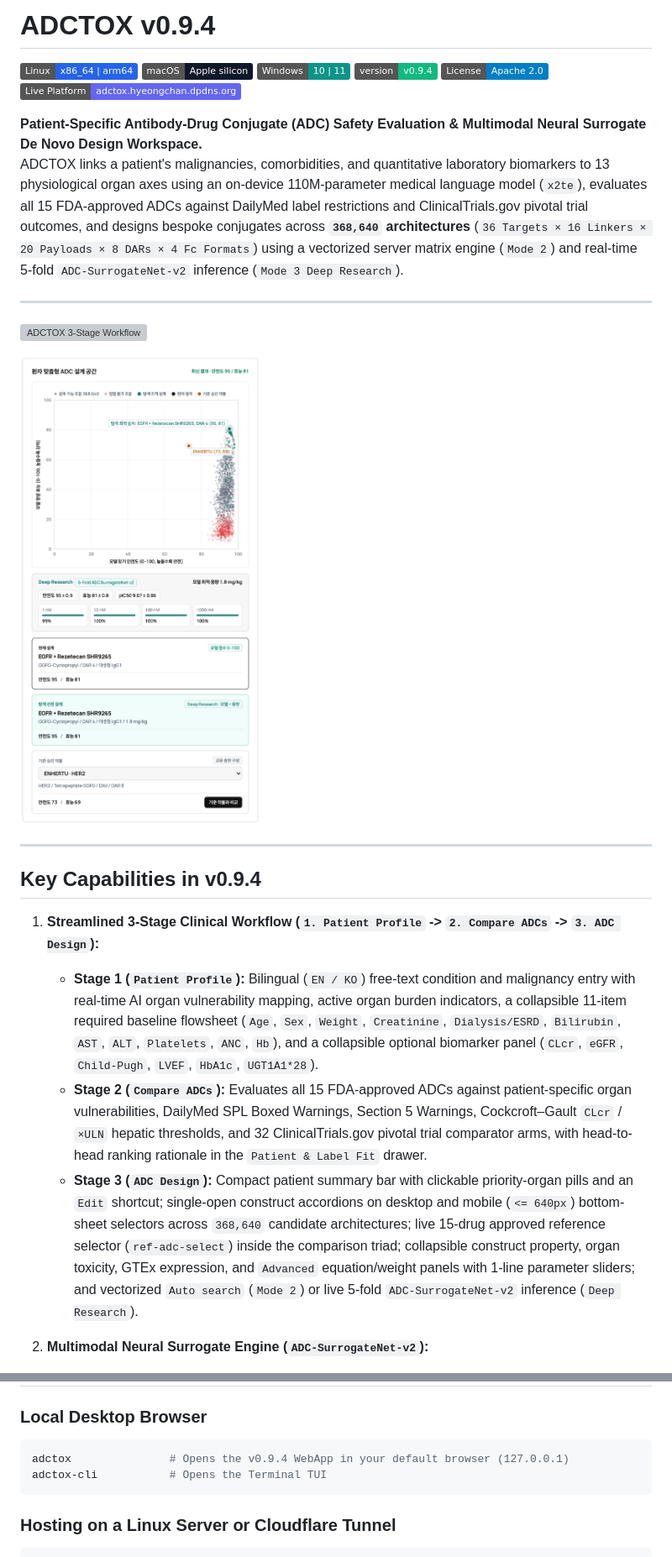
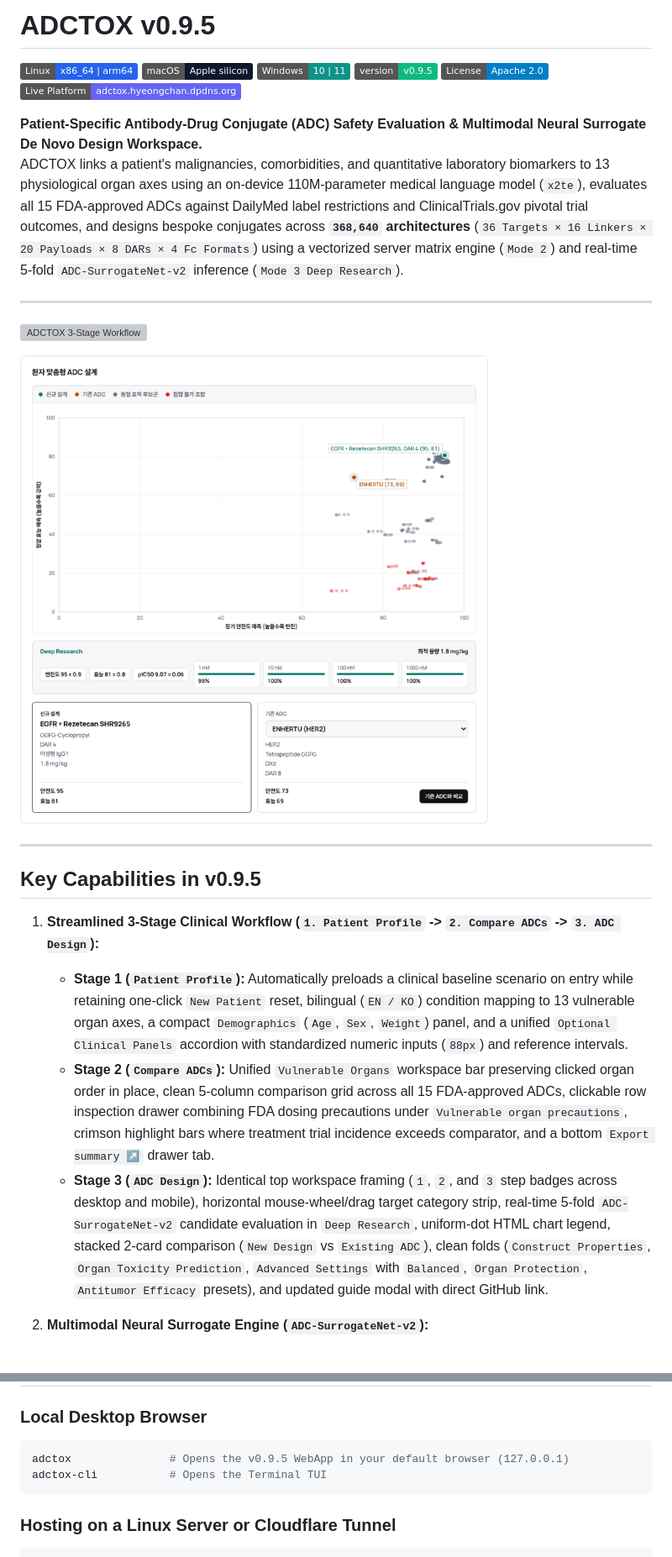
Before and after one commit to ahnhc/ADCToX, a Markdown page: README.md, 2 parts joined by grey strips. Shown at 84% size. Rendered like a GitHub page; pictures changed too: docs/figures/fig2_de_novo_studio_deep_research.png; badges without logos; grey boxes are pictures that could not be loaded.

Commit message:
Release ADCToX v0.9.5

````diff
--- a/README.md
+++ b/README.md
@@ -1,9 +1,9 @@
-# ADCTOX v0.9.4
+# ADCTOX v0.9.5
 
 [![Linux](https://img.shields.io/badge/Linux-x86__64%20%7C%20arm64-2563EB?logo=linux&logoColor=white)](#one-line-installation-ubuntu-macos-windows)
 [![macOS](https://img.shields.io/badge/macOS-Apple%20silicon-0F172A?logo=apple&logoColor=white)](#one-line-installation-ubuntu-macos-windows)
 [![Windows](https://img.shields.io/badge/Windows-10%20%7C%2011-0D9488?logo=windows&logoColor=white)](#one-line-installation-ubuntu-macos-windows)
-[![App Version](https://img.shields.io/badge/version-v0.9.4-10B981)](#)
+[![App Version](https://img.shields.io/badge/version-v0.9.5-10B981)](#)
 [![License](https://img.shields.io/badge/License-Apache%202.0-blue.svg)](LICENSE)
 [![Live Demo](https://img.shields.io/badge/Live%20Platform-adctox.hyeongchan.dpdns.org-6366F1)](https://adctox.hyeongchan.dpdns.org)
 
@@ -18,12 +18,12 @@ ADCTOX links a patient's malignancies, comorbidities, and quantitative laborator
 
 ---
 
-## Key Capabilities in v0.9.4
+## Key Capabilities in v0.9.5
 
 1. **Streamlined 3-Stage Clinical Workflow (`1. Patient Profile` -> `2. Compare ADCs` -> `3. ADC Design`):**
-   - **Stage 1 (`Patient Profile`):** Bilingual (`EN / KO`) free-text condition and malignancy entry with real-time AI organ vulnerability mapping, active organ burden indicators, a collapsible 11-item required baseline flowsheet (`Age`, `Sex`, `Weight`, `Creatinine`, `Dialysis/ESRD`, `Bilirubin`, `AST`, `ALT`, `Platelets`, `ANC`, `Hb`), and a collapsible optional biomarker panel (`CLcr`, `eGFR`, `Child-Pugh`, `LVEF`, `HbA1c`, `UGT1A1*28`).
-   - **Stage 2 (`Compare ADCs`):** Evaluates all 15 FDA-approved ADCs against patient-specific organ vulnerabilities, DailyMed SPL Boxed Warnings, Section 5 Warnings, Cockcroft–Gault `CLcr` / `×ULN` hepatic thresholds, and 32 ClinicalTrials.gov pivotal trial comparator arms, with head-to-head ranking rationale in the `Patient & Label Fit` drawer.
-   - **Stage 3 (`ADC Design`):** Compact patient summary bar with clickable priority-organ pills and an `Edit` shortcut; single-open construct accordions on desktop and mobile (`<= 640px`) bottom-sheet selectors across `368,640` candidate architectures; live 15-drug approved reference selector (`ref-adc-select`) inside the comparison triad; collapsible construct property, organ toxicity, GTEx expression, and `Advanced` equation/weight panels with 1-line parameter sliders; and vectorized `Auto search` (`Mode 2`) or live 5-fold `ADC-SurrogateNet-v2` inference (`Deep Research`).
+   - **Stage 1 (`Patient Profile`):** Automatically preloads a clinical baseline scenario on entry while retaining one-click `New Patient` reset, bilingual (`EN / KO`) condition mapping to 13 vulnerable organ axes, a compact `Demographics` (`Age`, `Sex`, `Weight`) panel, and a unified `Optional Clinical Panels` accordion with standardized numeric inputs (`88px`) and reference intervals.
+   - **Stage 2 (`Compare ADCs`):** Unified `Vulnerable Organs` workspace bar preserving clicked organ order in place, clean 5-column comparison grid across all 15 FDA-approved ADCs, clickable row inspection drawer combining FDA dosing precautions under `Vulnerable organ precautions`, crimson highlight bars where treatment trial incidence exceeds comparator, and a bottom `Export summary ↗` drawer tab.
+   - **Stage 3 (`ADC Design`):** Identical top workspace framing (`1`, `2`, and `3` step badges across desktop and mobile), horizontal mouse-wheel/drag target category strip, real-time 5-fold `ADC-SurrogateNet-v2` candidate evaluation in `Deep Research`, uniform-dot HTML chart legend, stacked 2-card comparison (`New Design` vs `Existing ADC`), clean folds (`Construct Properties`, `Organ Toxicity Prediction`, `Advanced Settings` with `Balanced`, `Organ Protection`, `Antitumor Efficacy` presets), and updated guide modal with direct GitHub link.
 
 2. **Multimodal Neural Surrogate Engine (`ADC-SurrogateNet-v2`):**
    - **Ensemble Architecture:** 5-fold leak-free ensemble combining ESM-2 650M protein language models, AlphaFold pLDDT/solvent accessibility, ChemBERTa-2 LoRA molecular representations, Boltzmann 3D conformer ensembles, and enzymatic cleavage reaction SMARTS.
@@ -109,7 +109,7 @@ The installer configures an isolated Python environment, downloads the `0.8` fro
 ### Local Desktop Browser
 
 ```bash
-adctox               # Opens the v0.9.4 WebApp in your default browser (127.0.0.1)
+adctox               # Opens the v0.9.5 WebApp in your default browser (127.0.0.1)
 adctox-cli           # Opens the Terminal TUI
 ```
 
````
Also changed, not shown: CHANGELOG.md (+7 -0 lines), releases/app/NOTES.md (+11 -0 lines), 12 other files.
